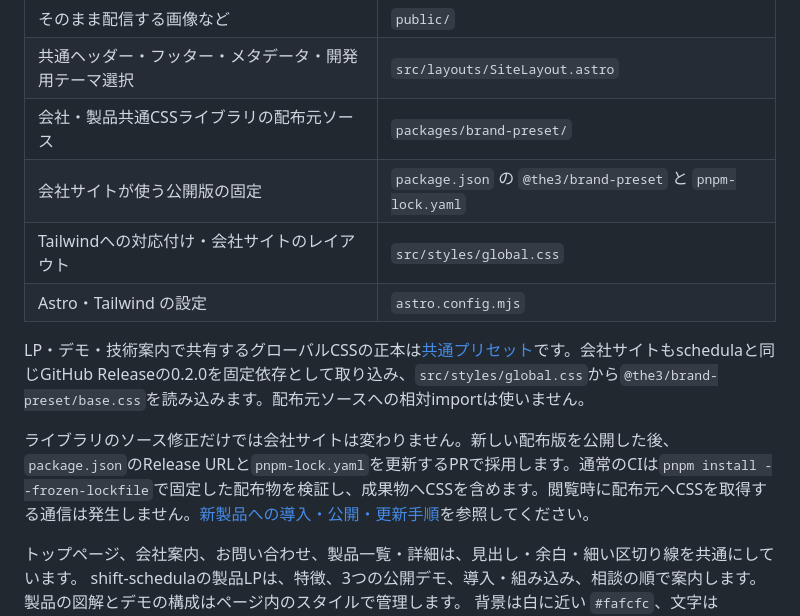
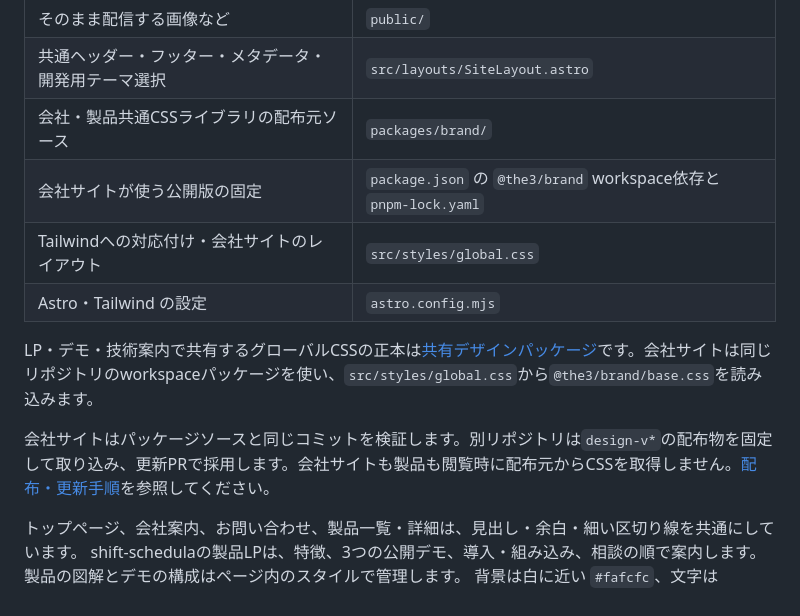
Before and after one commit to the3-inc/landing-page, a Markdown page: README.md, the part around the change. Rendered like a GitHub page.

Commit message:
共有デザインの自己利用手順をworkspace構成へ揃える

```diff
--- a/README.md
+++ b/README.md
@@ -35,14 +35,14 @@ pnpm dev
 | ページの追加 | `src/pages/` |
 | そのまま配信する画像など | `public/` |
 | 共通ヘッダー・フッター・メタデータ・開発用テーマ選択 | `src/layouts/SiteLayout.astro` |
-| 会社・製品共通CSSライブラリの配布元ソース | `packages/brand-preset/` |
-| 会社サイトが使う公開版の固定 | `package.json` の `@the3/brand-preset` と `pnpm-lock.yaml` |
+| 会社・製品共通CSSライブラリの配布元ソース | `packages/brand/` |
+| 会社サイトが使う公開版の固定 | `package.json` の `@the3/brand` workspace依存と `pnpm-lock.yaml` |
 | Tailwindへの対応付け・会社サイトのレイアウト | `src/styles/global.css` |
 | Astro・Tailwind の設定 | `astro.config.mjs` |
 
-LP・デモ・技術案内で共有するグローバルCSSの正本は[共通プリセット](packages/brand-preset/README.md)です。会社サイトもschedulaと同じGitHub Releaseの0.2.0を固定依存として取り込み、`src/styles/global.css`から`@the3/brand-preset/base.css`を読み込みます。配布元ソースへの相対importは使いません。
+LP・デモ・技術案内で共有するグローバルCSSの正本は[共有デザインパッケージ](packages/brand/README.md)です。会社サイトは同じリポジトリのworkspaceパッケージを使い、`src/styles/global.css`から`@the3/brand/base.css`を読み込みます。
 
-ライブラリのソース修正だけでは会社サイトは変わりません。新しい配布版を公開した後、`package.json`のRelease URLと`pnpm-lock.yaml`を更新するPRで採用します。通常のCIは`pnpm install --frozen-lockfile`で固定した配布物を検証し、成果物へCSSを含めます。閲覧時に配布元へCSSを取得する通信は発生しません。[新製品への導入・公開・更新手順](docs/brand-preset-distribution.md)を参照してください。
+会社サイトはパッケージソースと同じコミットを検証します。別リポジトリは`design-v*`の配布物を固定して取り込み、更新PRで採用します。会社サイトも製品も閲覧時に配布元からCSSを取得しません。[配布・更新手順](docs/design-package.md)を参照してください。
 
 トップページ、会社案内、お問い合わせ、製品一覧・詳細は、見出し・余白・細い区切り線を共通にしています。
 shift-schedulaの製品LPは、特徴、3つの公開デモ、導入・組み込み、相談の順で案内します。製品の図解とデモの構成はページ内のスタイルで管理します。
```
